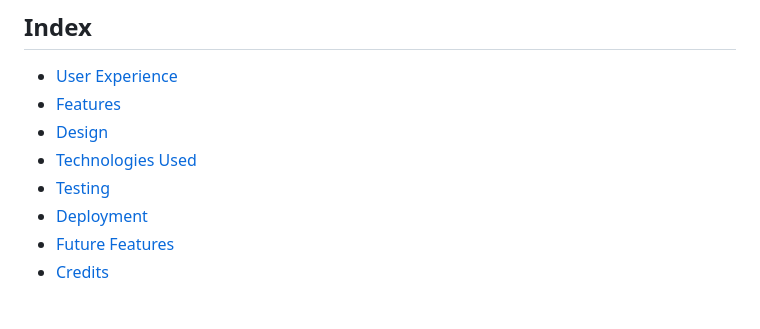
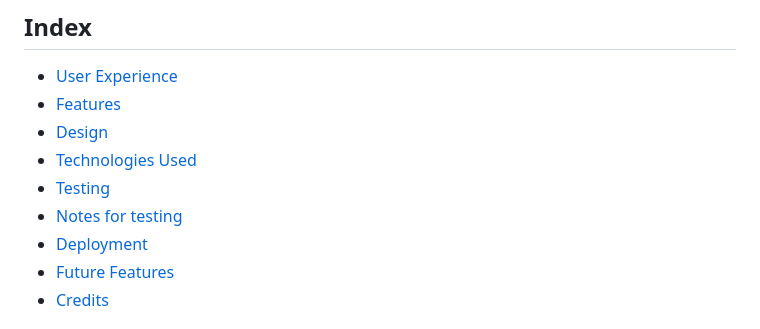
Before and after one commit to enocol/JavaScript_quiz_game, a Markdown page: README.md, the part around the change printed below. GitHub-like rendering.

```diff
--- a/README.md
+++ b/README.md
@@ -9,6 +9,7 @@ Welcome to the JavaScript quiz game website. The purpose of this site is to enab
 - [Design](#design)
 - [Technologies Used](#technologies-used)
 - [Testing](#testing)
+- [Notes for testing](#notes)
 - [Deployment](#deployment)
 - [Future Features](#future-features)
 - [Credits](#credits)
```
Also changed, not shown: other parts of README.md (+1 -1 lines).
